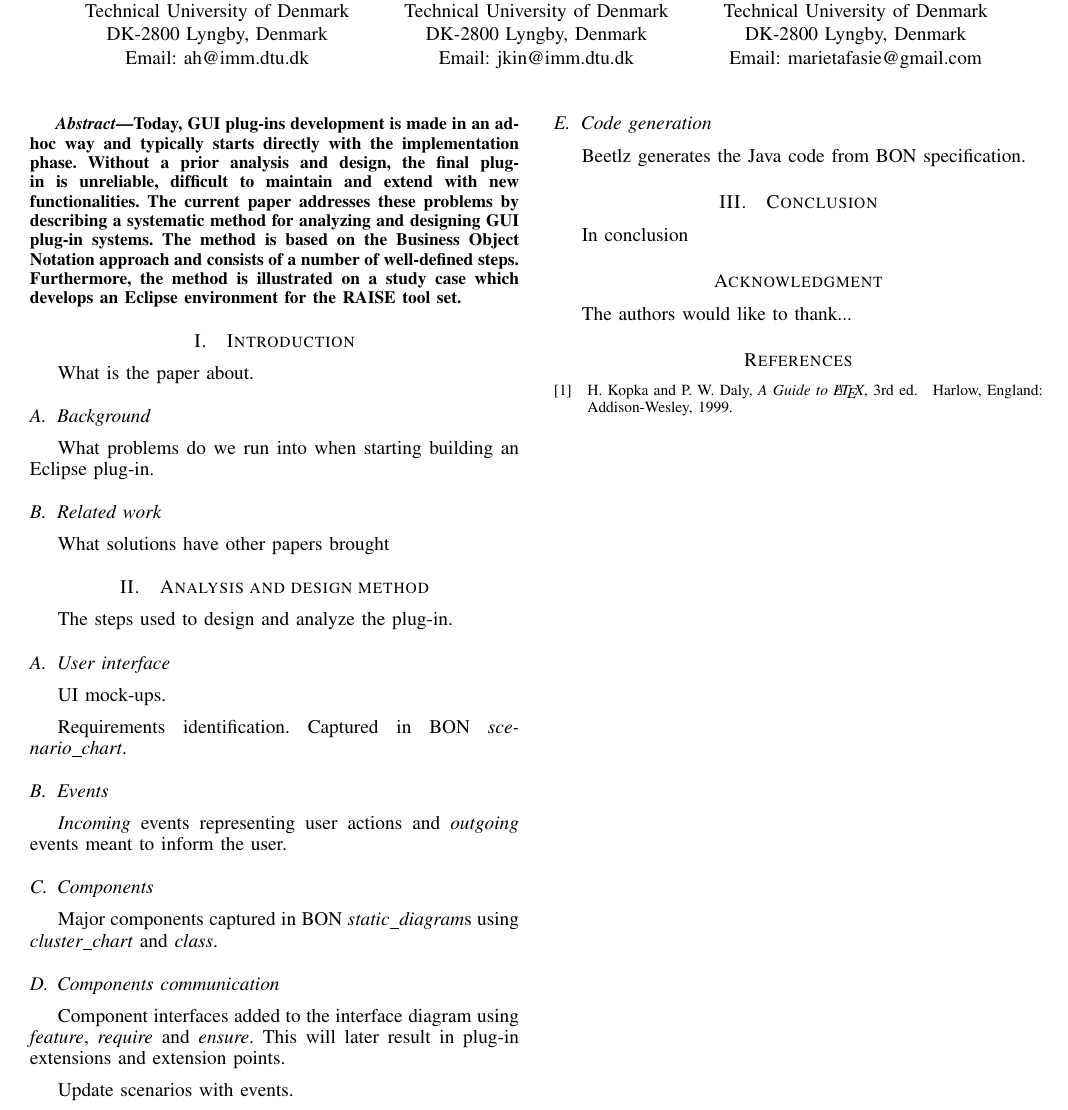
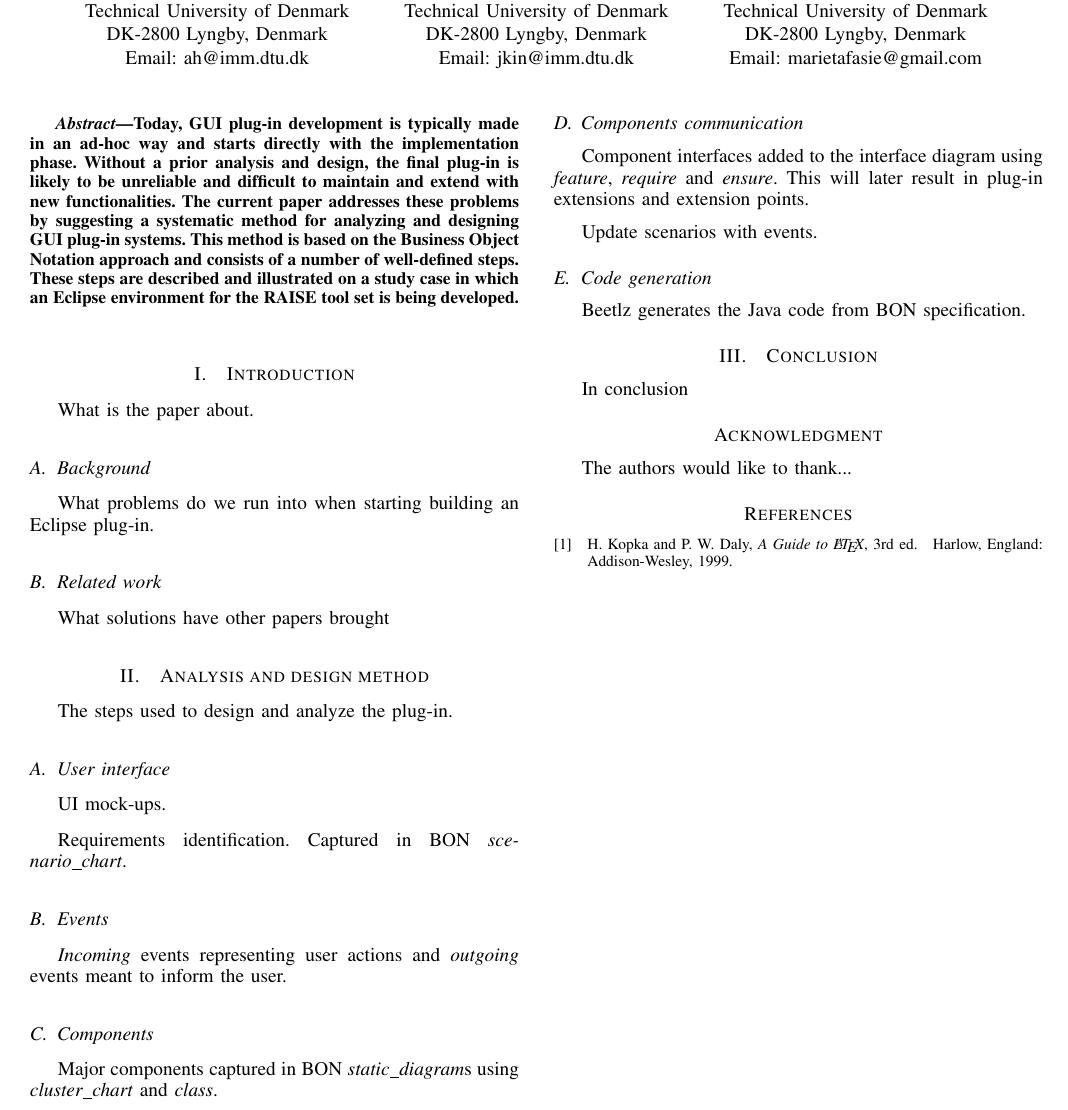
Before and after one commit to FreeAndFair/eRAISE, a LaTeX paper (paper/conf_paper.tex): part of the page, cut so that both start at the same text. Compiled offline with pdfLaTeX.

Commit message:
Final abstract after Annes review

```diff
--- a/paper/conf_paper.tex
+++ b/paper/conf_paper.tex
@@ -78,11 +78,11 @@ Email: marietafasie@gmail.com}}
 
 \begin{abstract}
 %\boldmath
-Today, GUI plug-ins development is made in an ad-hoc way and typically starts directly with the implementation phase.
-Without a prior analysis and design, the final plug-in is unreliable, difficult to maintain and extend with new functionalities.
-The current paper addresses these problems by describing a systematic method for analyzing and designing GUI plug-in systems.
-The method is based on the Business Object Notation approach and consists of a number of well-defined steps.
-Furthermore, the method is illustrated on a study case which develops an Eclipse environment for the RAISE tool set.
+Today, GUI plug-in development is typically made in an ad-hoc way and starts directly with the implementation phase.
+Without a prior analysis and design, the final plug-in is likely to be unreliable and difficult to maintain and extend with new functionalities.
+The current paper addresses these problems by suggesting a systematic method for analyzing and designing GUI plug-in systems.
+This method is based on the Business Object Notation approach and consists of a number of well-defined steps.
+These steps are described and illustrated on a study case in which an Eclipse environment for the RAISE tool set is being developed.
 \end{abstract}
 
 % no keywords
```
Also changed, not shown: paper/conf_paper.pdf.
